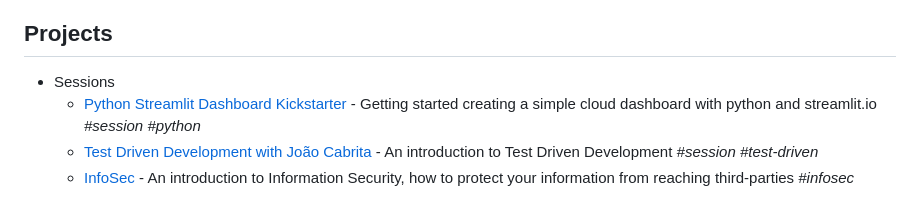
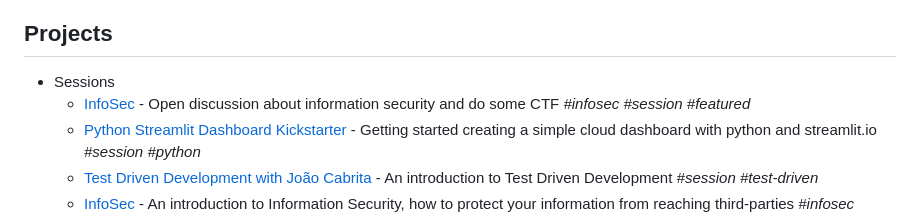
Before and after one commit to onelikeandidie/meetballs.org, a Markdown page: README.md, the part around the change. Drawn GitHub-style.

Commit message:
Added the newest session

```diff
--- a/README.md
+++ b/README.md
@@ -56,6 +56,8 @@ with the project added to the list in the above format.
 ## Projects
 
 - Sessions
+  - [InfoSec](https://www.meetup.com/geek-sessions-faro/events/302500733) - Open discussion about
+    information security and do some CTF _#infosec_ _#session_ _#featured_
   - [Python Streamlit Dashboard Kickstarter](https://github.com/Py-ualg/geeksessions-streamlit) - Getting started
     creating a simple cloud dashboard with python and streamlit.io _#session_ _#python_
   - [Test Driven Development with João Cabrita](https://fb.me/e/4qrMfGPPL) - An
```
